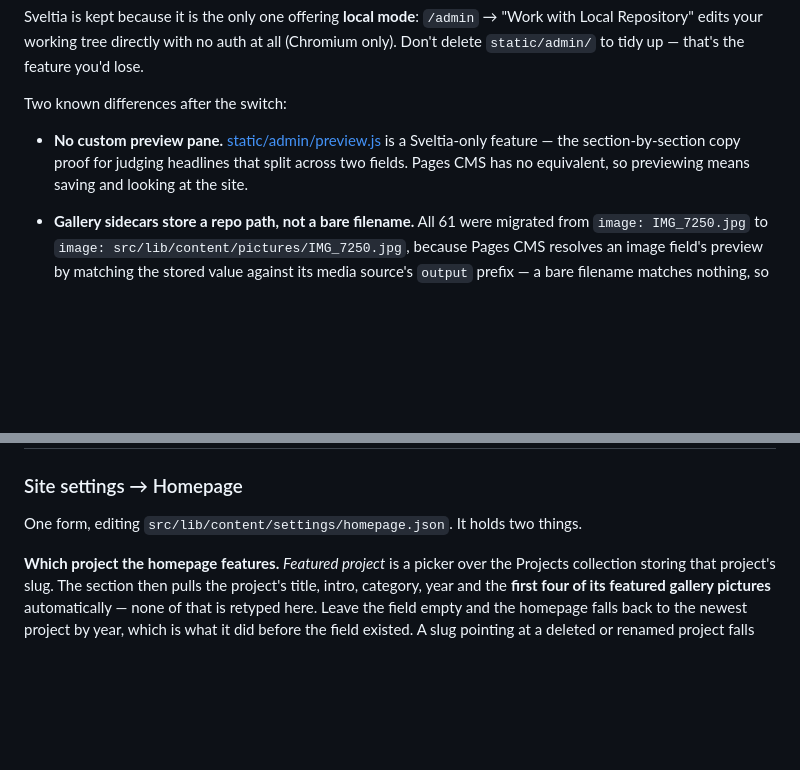
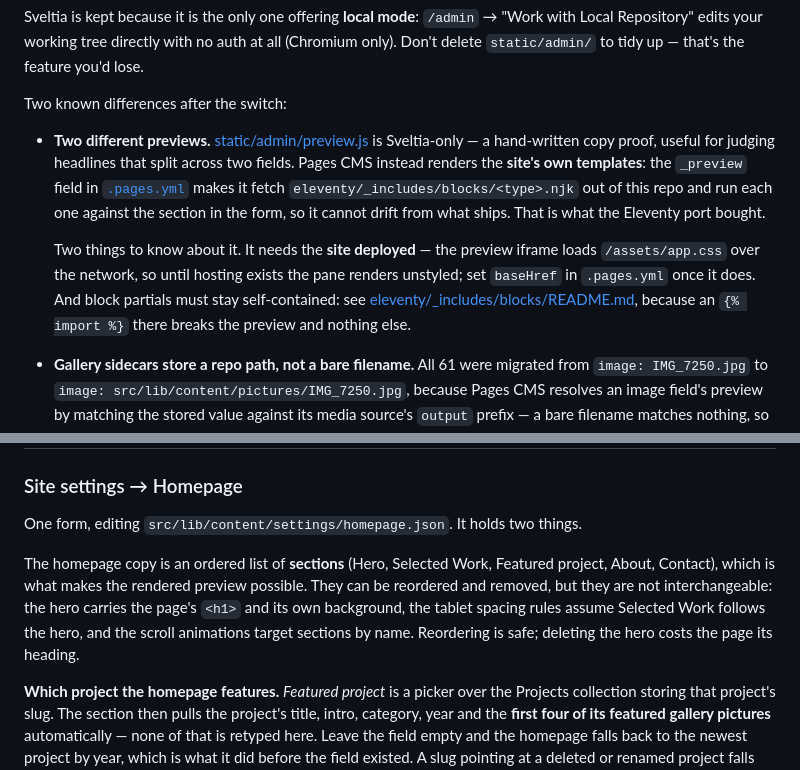
Before and after one commit to purplecrateco/Mac-Harness-Photography, a Markdown page: docs/cms.md, 2 parts joined by grey strips. GitHub-like rendering; blank space fills up the shorter version.

Commit message:
Document the rendered preview and the section list
cms.md said Pages CMS has no preview and previewing meant saving and looking
at the site. That is now the opposite of true — it renders the site's own
block partials. Records what it needs (a deployed site, for the stylesheet)
and the constraint that keeps it working (partials stay self-contained).

Also notes that the homepage is now a reorderable section list, and which
reorderings are safe.

```diff
--- a/docs/cms.md
+++ b/docs/cms.md
@@ -22,10 +22,19 @@ Sveltia is kept because it is the only one offering **local mode**: `/admin` →
 
 Two known differences after the switch:
 
-- **No custom preview pane.** [static/admin/preview.js](../static/admin/preview.js) is a
-  Sveltia-only feature — the section-by-section copy proof for judging headlines that
-  split across two fields. Pages CMS has no equivalent, so previewing means saving and
-  looking at the site.
+- **Two different previews.** [static/admin/preview.js](../static/admin/preview.js) is
+  Sveltia-only — a hand-written copy proof, useful for judging headlines that split across
+  two fields. Pages CMS instead renders the **site's own templates**: the `_preview` field
+  in [`.pages.yml`](../.pages.yml) makes it fetch `eleventy/_includes/blocks/<type>.njk` out
+  of this repo and run each one against the section in the form, so it cannot drift from
+  what ships. That is what the Eleventy port bought.
+
+  Two things to know about it. It needs the **site deployed** — the preview iframe loads
+  `/assets/app.css` over the network, so until hosting exists the pane renders unstyled;
+  set `baseHref` in `.pages.yml` once it does. And block partials must stay
+  self-contained: see
+  [eleventy/\_includes/blocks/README.md](../eleventy/_includes/blocks/README.md), because
+  an `{% import %}` there breaks the preview and nothing else.
 - **Gallery sidecars store a repo path, not a bare filename.** All 61 were migrated from
   `image: IMG_7250.jpg` to `image: src/lib/content/pictures/IMG_7250.jpg`, because Pages
   CMS resolves an image field's preview by matching the stored value against its media
@@ -128,6 +137,13 @@ around it until GitHub ships it.
 
 One form, editing `src/lib/content/settings/homepage.json`. It holds two things.
 
+The homepage copy is an ordered list of **sections** (Hero, Selected Work, Featured
+project, About, Contact), which is what makes the rendered preview possible. They can be
+reordered and removed, but they are not interchangeable: the hero carries the page's `<h1>`
+and its own background, the tablet spacing rules assume Selected Work follows the hero, and
+the scroll animations target sections by name. Reordering is safe; deleting the hero costs
+the page its heading.
+
 **Which project the homepage features.** *Featured project* is a picker over the
 Projects collection storing that project's slug. The section then pulls the project's
 title, intro, category, year and the **first four of its featured gallery pictures**
```
